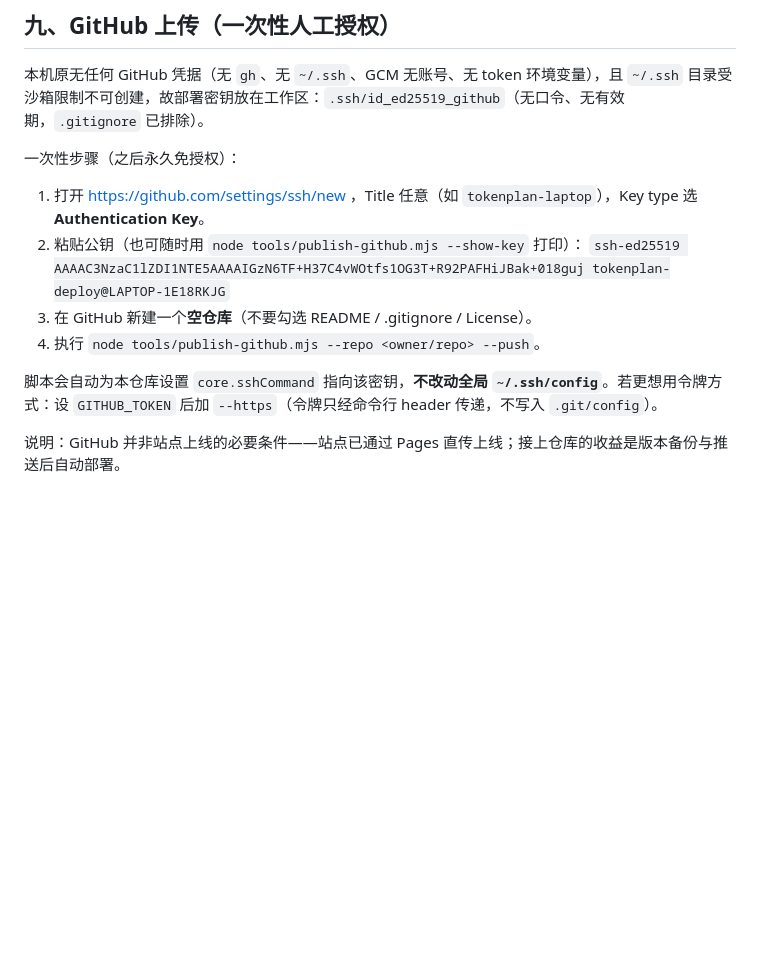
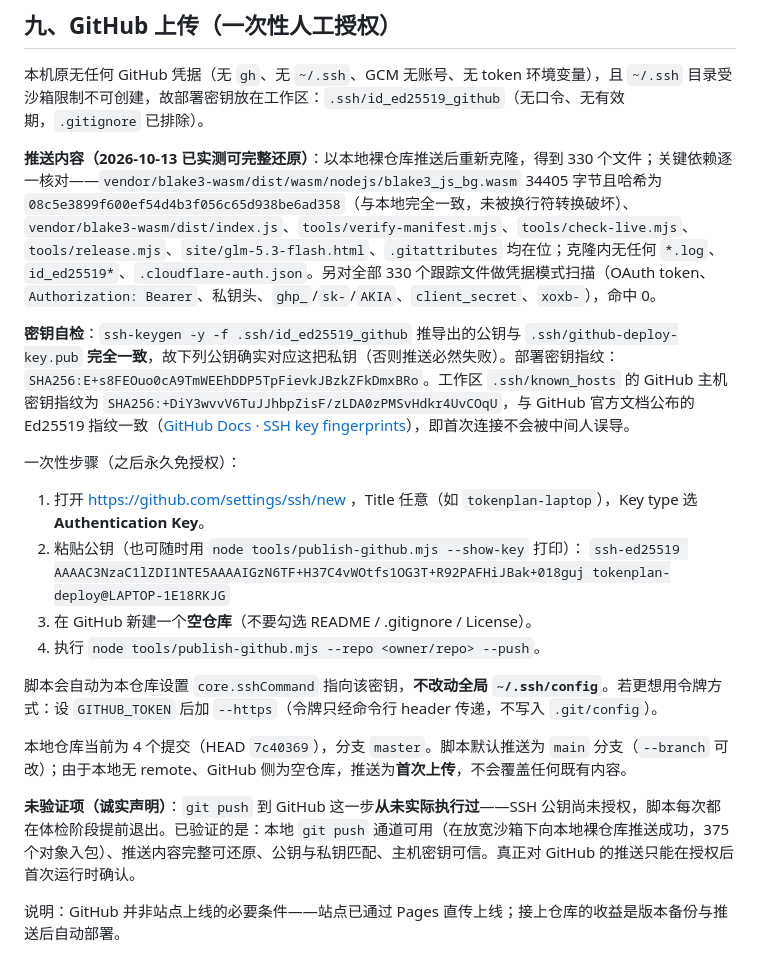
Before and after one commit to aeolira-dev/tokenplan, a Markdown page: 进度与恢复.md, the part around the change. Rendered like a GitHub page; blank space fills up the shorter version.

Commit message:
Record GitHub upload evidence and honest unverified scope

```diff
--- a/进度与恢复.md
+++ b/进度与恢复.md
@@ -185,6 +185,10 @@ CodingPlanComprasion/
 
 本机原无任何 GitHub 凭据（无 `gh`、无 `~/.ssh`、GCM 无账号、无 token 环境变量），且 `~/.ssh` 目录受沙箱限制不可创建，故部署密钥放在工作区：`.ssh/id_ed25519_github`（无口令、无有效期，`.gitignore` 已排除）。
 
+**推送内容（2026-10-13 已实测可完整还原）**：以本地裸仓库推送后重新克隆，得到 330 个文件；关键依赖逐一核对——`vendor/blake3-wasm/dist/wasm/nodejs/blake3_js_bg.wasm` 34405 字节且哈希为 `08c5e3899f600ef54d4b3f056c65d938be6ad358`（与本地完全一致，未被换行符转换破坏）、`vendor/blake3-wasm/dist/index.js`、`tools/verify-manifest.mjs`、`tools/check-live.mjs`、`tools/release.mjs`、`site/glm-5.3-flash.html`、`.gitattributes` 均在位；克隆内无任何 `*.log`、`id_ed25519*`、`.cloudflare-auth.json`。另对全部 330 个跟踪文件做凭据模式扫描（OAuth token、`Authorization: Bearer`、私钥头、`ghp_`/`sk-`/`AKIA`、`client_secret`、`xoxb-`），命中 0。
+
+**密钥自检**：`ssh-keygen -y -f .ssh/id_ed25519_github` 推导出的公钥与 `.ssh/github-deploy-key.pub` **完全一致**，故下列公钥确实对应这把私钥（否则推送必然失败）。部署密钥指纹：`SHA256:E+s8FEOuo0cA9TmWEEhDDP5TpFievkJBzkZFkDmxBRo`。工作区 `.ssh/known_hosts` 的 GitHub 主机密钥指纹为 `SHA256:+DiY3wvvV6TuJJhbpZisF/zLDA0zPMSvHdkr4UvCOqU`，与 GitHub 官方文档公布的 Ed25519 指纹一致（[GitHub Docs · SSH key fingerprints](https://docs.github.com/en/authentication/keeping-your-account-and-data-secure/githubs-ssh-key-fingerprints)），即首次连接不会被中间人误导。
+
 一次性步骤（之后永久免授权）：
 
 1. 打开 https://github.com/settings/ssh/new ，Title 任意（如 `tokenplan-laptop`），Key type 选 **Authentication Key**。
@@ -195,4 +199,8 @@ CodingPlanComprasion/
 
 脚本会自动为本仓库设置 `core.sshCommand` 指向该密钥，**不改动全局 `~/.ssh/config`**。若更想用令牌方式：设 `GITHUB_TOKEN` 后加 `--https`（令牌只经命令行 header 传递，不写入 `.git/config`）。
 
+本地仓库当前为 4 个提交（HEAD `7c40369`），分支 `master`。脚本默认推送为 `main` 分支（`--branch` 可改）；由于本地无 remote、GitHub 侧为空仓库，推送为**首次上传**，不会覆盖任何既有内容。
+
+**未验证项（诚实声明）**：`git push` 到 GitHub 这一步**从未实际执行过**——SSH 公钥尚未授权，脚本每次都在体检阶段提前退出。已验证的是：本地 `git push` 通道可用（在放宽沙箱下向本地裸仓库推送成功，375 个对象入包）、推送内容完整可还原、公钥与私钥匹配、主机密钥可信。真正对 GitHub 的推送只能在授权后首次运行时确认。
+
 说明：GitHub 并非站点上线的必要条件——站点已通过 Pages 直传上线；接上仓库的收益是版本备份与推送后自动部署。
```
